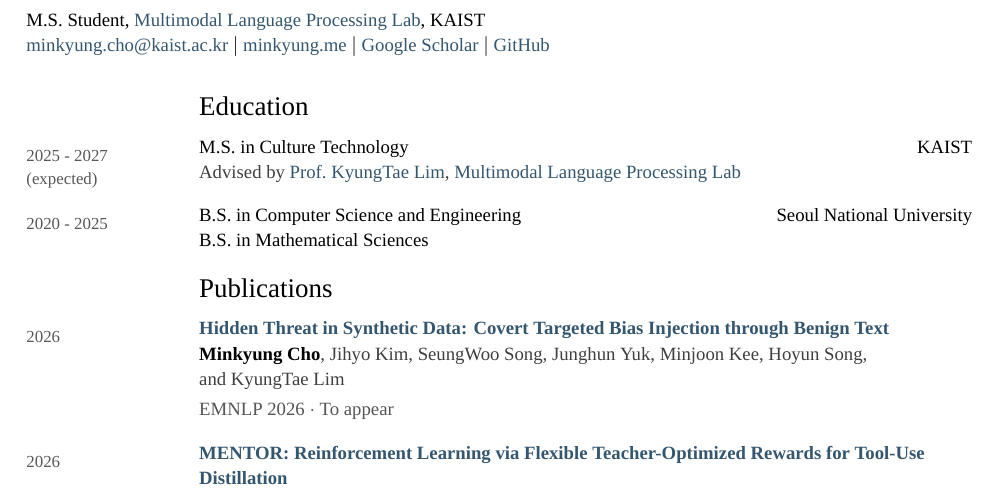
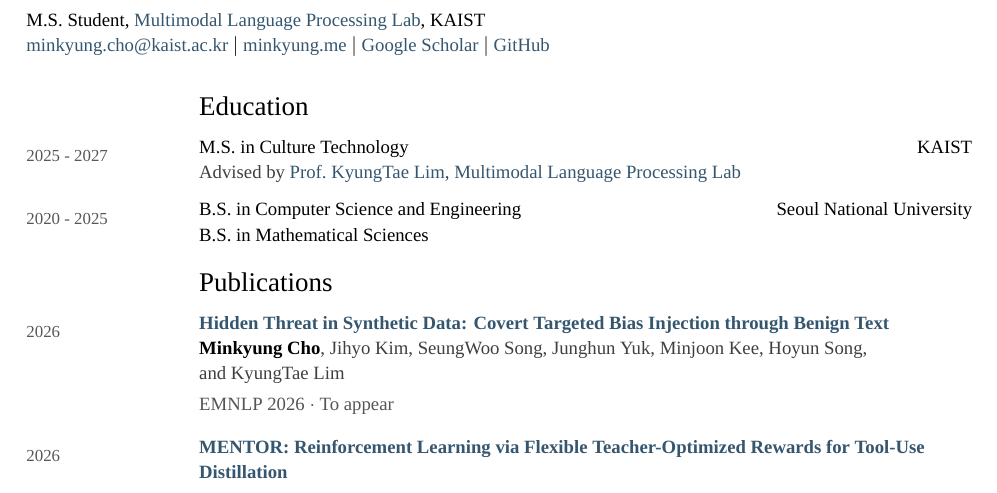
Before and after one commit to ada-flo/ada-flo.github.io, a LaTeX CV (assets/docs/CV.tex): part of the page, cut so that both start at the same text. Compiled offline with XeLaTeX; a missing font is replaced by an installed copy or a similar font.

Commit message:
Remove expected label from education dates

```diff
--- a/assets/docs/CV.tex
+++ b/assets/docs/CV.tex
@@ -113,7 +113,7 @@ M.S. Student, \href{https://sites.google.com/view/aailab}{Multimodal Language Pr
 
 \vspace{14pt}\cvsection{Education}
 
-\entry{2025 - 2027\\(expected)}{M.S. in Culture Technology}{KAIST}{%
+\entry{2025 - 2027}{M.S. in Culture Technology}{KAIST}{%
 Advised by \href{https://ct.kaist.ac.kr/boards/view/faculty_board_en/4247}{Prof.\ KyungTae Lim}, \href{https://sites.google.com/view/aailab}{Multimodal Language Processing Lab}%
 }
 
```
Also changed, not shown: assets/docs/CV.pdf.
